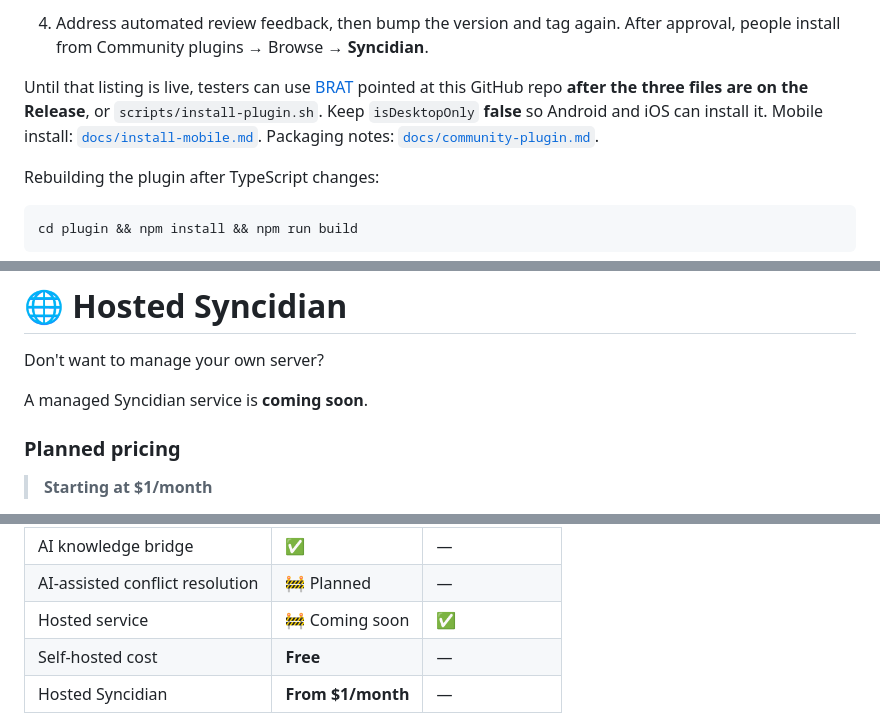
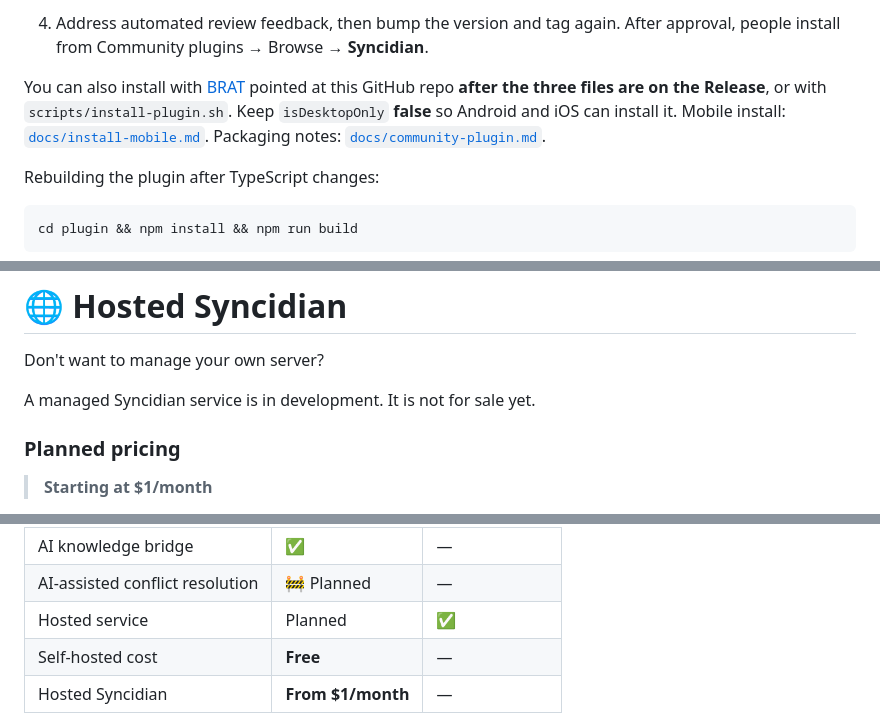
Before and after one commit to shangeethsivan/Syncidian, a Markdown page: README.md, 3 parts joined by grey strips. Rendered like a GitHub page.

```diff
--- a/README.md
+++ b/README.md
@@ -177,7 +177,7 @@ Publish:
 
 4. Address automated review feedback, then bump the version and tag again. After approval, people install from Community plugins → Browse → **Syncidian**.
 
-Until that listing is live, testers can use [BRAT](https://github.com/TfTHacker/obsidian42-brat) pointed at this GitHub repo **after the three files are on the Release**, or `scripts/install-plugin.sh`. Keep `isDesktopOnly` **false** so Android and iOS can install it. Mobile install: [`docs/install-mobile.md`](docs/install-mobile.md). Packaging notes: [`docs/community-plugin.md`](docs/community-plugin.md).
+You can also install with [BRAT](https://github.com/TfTHacker/obsidian42-brat) pointed at this GitHub repo **after the three files are on the Release**, or with `scripts/install-plugin.sh`. Keep `isDesktopOnly` **false** so Android and iOS can install it. Mobile install: [`docs/install-mobile.md`](docs/install-mobile.md). Packaging notes: [`docs/community-plugin.md`](docs/community-plugin.md).
 
 Rebuilding the plugin after TypeScript changes:
 
@@ -1167,7 +1142,7 @@ GitHub sign-in and backup need a GitHub App for this instance. Operators follow
 
 Don't want to manage your own server?
 
-A managed Syncidian service is **coming soon**.
+A managed Syncidian service is in development. It is not for sale yet.
 
 ### Planned pricing
 
@@ -1350,7 +1325,7 @@ Use small LLMs to automatically resolve safe conflicts and fall back to human re
 | Built-in MCP                    | ✅                 | ❌             |
 | AI knowledge bridge             | ✅                 | —             |
 | AI-assisted conflict resolution | 🚧 Planned        | —             |
-| Hosted service                  | 🚧 Coming soon    | ✅             |
+| Hosted service                  | Planned           | ✅             |
 | Self-hosted cost                | **Free**          | —             |
 | Hosted Syncidian                | **From $1/month** | —             |
 
```
Also changed, not shown: other parts of README.md (+8 -33 lines), docs/install-mobile.md (+1 -1 lines), plugin/README.md (+3 -5 lines).
